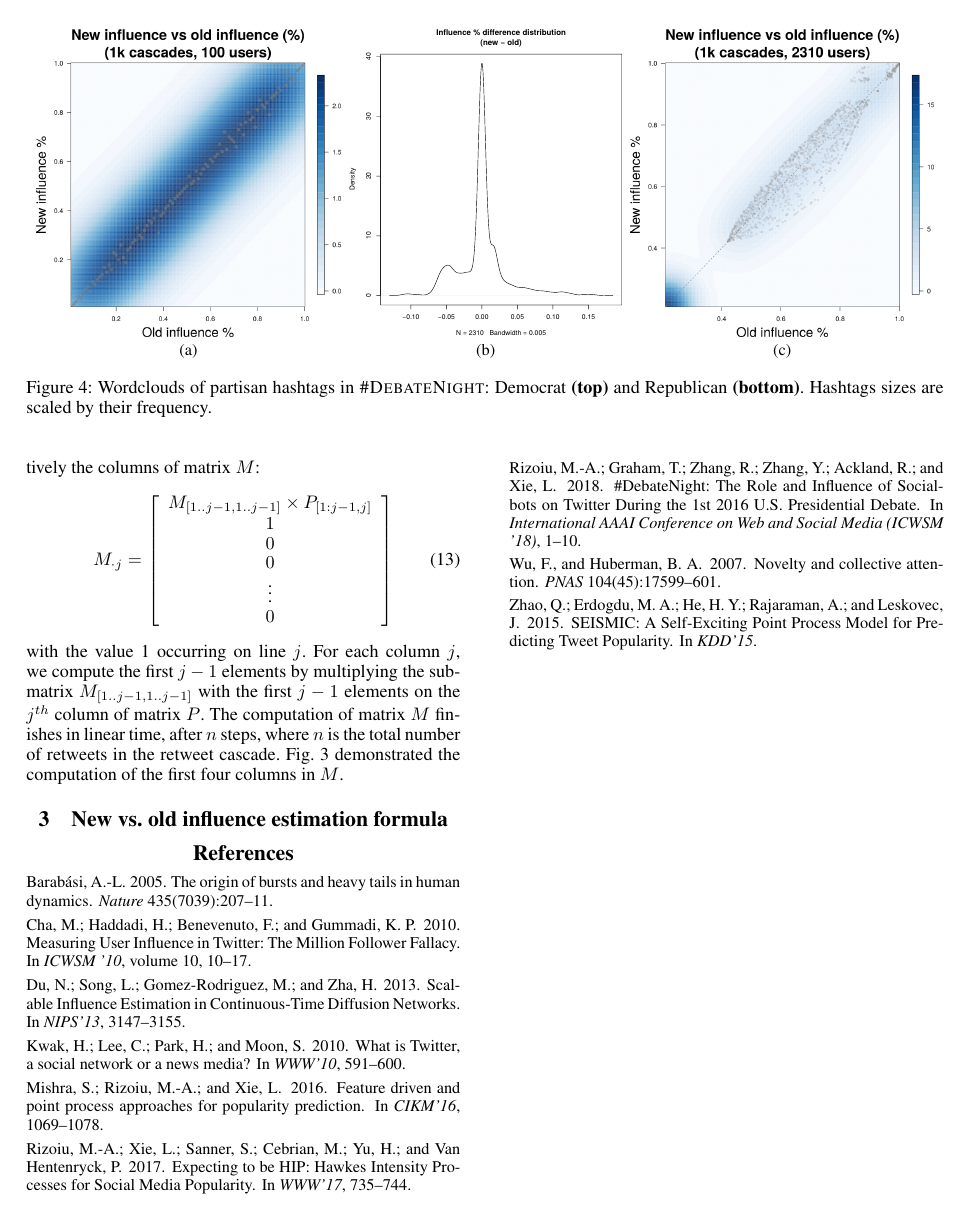
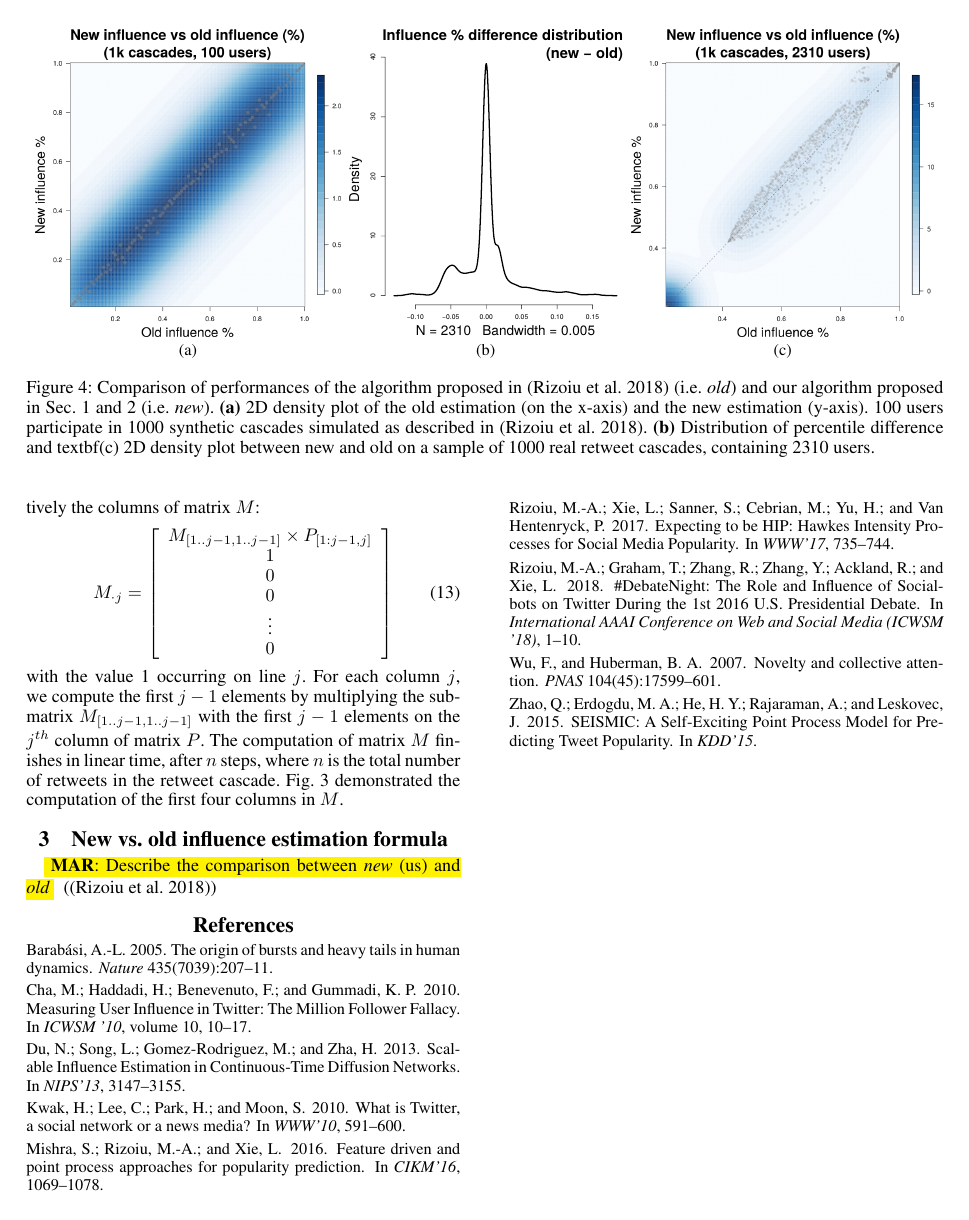
Before and after one commit to lexingxie/debateNight, a LaTeX paper (main.tex, which reads 3-changes-from-old-influence-estimation.tex, fig2-new-vs-old-infl.tex): page 5 of 5. Compiled offline with pdfLaTeX.

Commit message:
tweaked old vs new figures (looking good now); constructed figure; edited label; placeholder for describing the actual analysis; TODO: write up the setup and the analysis (both synthetic and real sample).

```diff
--- a/3-changes-from-old-influence-estimation.tex
+++ b/3-changes-from-old-influence-estimation.tex
@@ -2,3 +2,5 @@
 
 \section{New vs. old influence estimation formula}
 \label{si-sec:new-vs-old-formula}
+
+\TODO{MAR}{Describe the comparison between \emph{new} (us) and \emph{old}  } ({\citep{Rizoiu2018a}})
--- a/fig2-new-vs-old-infl.tex
+++ b/fig2-new-vs-old-infl.tex
@@ -18,8 +18,10 @@
 		\label{si-fig:new-old-real}
 	}
 	\caption{
-		Wordclouds of partisan hashtags in \debate: Democrat \textbf{(top)} and Republican \textbf{(bottom)}.
-		Hashtags sizes are scaled by their frequency.
+		Comparison of performances of the algorithm proposed in~\citep{Rizoiu2018a} (i.e. \emph{old}) and our algorithm proposed in Sec.~\ref{si-sec:infl-derivation} and~\ref{si-sec:efficient-algo} (i.e. \emph{new}).
+		\textbf{(a)} 2D density plot of the old estimation (on the x-axis) and the new estimation (y-axis).
+		100 users participate in 1000 synthetic cascades simulated as described in~\citep{Rizoiu2018a}.
+		\textbf{(b)} Distribution of percentile difference and textbf{(c)} 2D density plot between new and old on a sample of 1000 real retweet cascades, containing 2310 users.
 	}
 	\label{fig:wordclouds}
 %	\captionmoveup
--- a/main.tex
+++ b/main.tex
@@ -79,28 +79,28 @@
 
 %--------------------------------------------------
 
-%%%% comments -- ENABLE
-%\newcommand{\eat}[1]{}
-%\newcommand{\rev}[1]{{\color{Magenta}{#1}}}
-%\newcommand{\revA}[1]{{\color{navy}{#1}}}
-%\newcommand{\rvt}[1]{{\color{ForestGreen}{#1}}}
-%\newcommand{\rvr}[1]{{\color{brown}{#1}}}
-%\newcommand{\rvx}[1]{{\color{olive}{#1}}}
-%\newcommand{\oldversion}[1]{{\color{gray}{#1}}}
-%\newcommand{\verify}[1]{{\color{red}{#1}}}
-%\newcommand{\NOTE}[2]{
-% \todo{ {\bf #1}:~{#2}}
-%}
-%\newcommand{\TODO}[2]{
-% \hl{ \textbf{#1}: #2}
-%}
-%%%\newcommand{\TODO}[2]{ %% MAR: TODOs in a note
-%%% \todo[inline, color=green!40]{ {\bf #1}:~{#2}}
-%%%}
-% Adding notes in the margin (as opposed to the main body of the paper) helps to get
-% an idea of the real length of the paper
-%\setlength\marginparwidth{1.25cm}
-%\newcommand{\nb}[1]{\marginpar{\scriptsize #1}}
+%%% comments -- ENABLE
+\newcommand{\eat}[1]{}
+\newcommand{\rev}[1]{{\color{Magenta}{#1}}}
+\newcommand{\revA}[1]{{\color{navy}{#1}}}
+\newcommand{\rvt}[1]{{\color{ForestGreen}{#1}}}
+\newcommand{\rvr}[1]{{\color{brown}{#1}}}
+\newcommand{\rvx}[1]{{\color{olive}{#1}}}
+\newcommand{\oldversion}[1]{{\color{gray}{#1}}}
+\newcommand{\verify}[1]{{\color{red}{#1}}}
+\newcommand{\NOTE}[2]{
+ \todo{ {\bf #1}:~{#2}}
+}
+\newcommand{\TODO}[2]{
+ \hl{ \textbf{#1}: #2}
+}
+%%\newcommand{\TODO}[2]{ %% MAR: TODOs in a note
+%% \todo[inline, color=green!40]{ {\bf #1}:~{#2}}
+%%}
+%% Adding notes in the margin (as opposed to the main body of the paper) helps to get
+%% an idea of the real length of the paper
+\setlength\marginparwidth{1.25cm}
+\newcommand{\nb}[1]{\marginpar{\scriptsize #1}}
 
 %\newcommand{\Pd}{\mathds{P}}
 
```
Also changed, not shown: img/new-vs-old-infl/2-real-data-diff.pdf, img/new-vs-old-infl/2018-10-10-infl-perc-new-vs-old.pdf.
